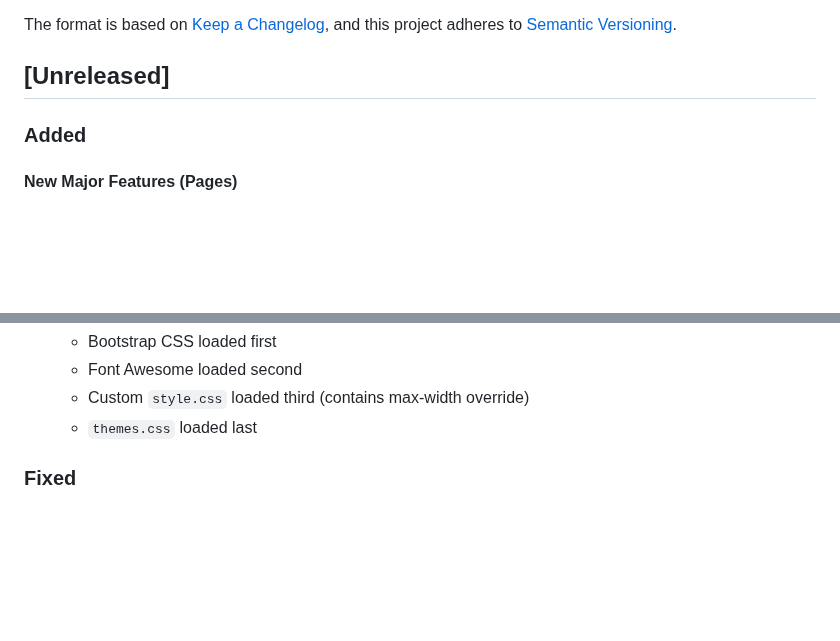
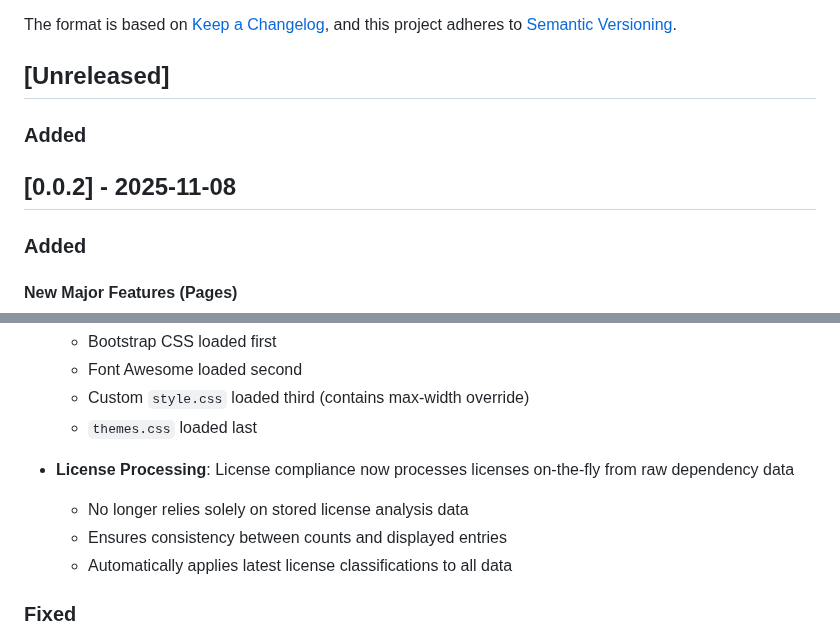
Before and after one commit to cyfinoid/sbomplay, a Markdown page: CHANGELOG.md, 2 parts joined by grey strips. Drawn GitHub-style; blank space fills up the shorter version.

```diff
--- a/CHANGELOG.md
+++ b/CHANGELOG.md
@@ -6,6 +6,10 @@ The format is based on [Keep a Changelog](https://keepachangelog.com/en/1.0.0/),
 and this project adheres to [Semantic Versioning](https://semver.org/spec/v2.0.0.html).
 
 ## [Unreleased]
+
+### Added
+
+## [0.0.2] - 2025-11-08
 
 ### Added
 
@@ -198,6 +220,11 @@ and this project adheres to [Semantic Versioning](https://semver.org/spec/v2.0.0
   - Font Awesome loaded second
   - Custom `style.css` loaded third (contains max-width override)
   - `themes.css` loaded last
+
+- **License Processing**: License compliance now processes licenses on-the-fly from raw dependency data
+  - No longer relies solely on stored license analysis data
+  - Ensures consistency between counts and displayed entries
+  - Automatically applies latest license classifications to all data
 
 ### Fixed
 
```
Also changed, not shown: other parts of CHANGELOG.md (+32 -15 lines).
